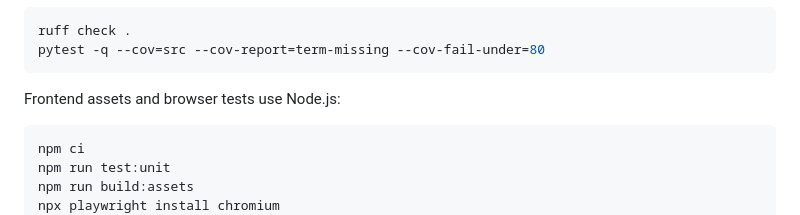
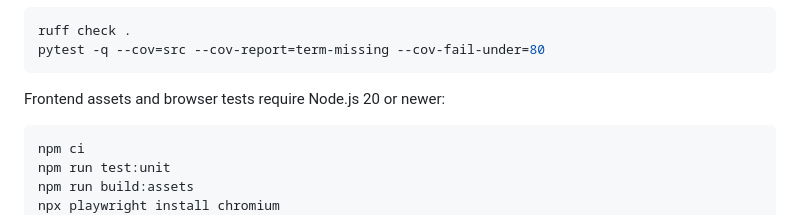
Before and after one commit to StepaniaH/navidrome-stat, a Markdown page: CONTRIBUTING.md, the part around the change. Drawn GitHub-style.

````diff
--- a/CONTRIBUTING.md
+++ b/CONTRIBUTING.md
@@ -21,7 +21,7 @@ ruff check .
 pytest -q --cov=src --cov-report=term-missing --cov-fail-under=80
 ```
 
-Frontend assets and browser tests use Node.js:
+Frontend assets and browser tests require Node.js 20 or newer:
 
 ```bash
 npm ci
````
Also changed, not shown: README.md (+1 -1 lines), README.zh-CN.md (+1 -1 lines).
